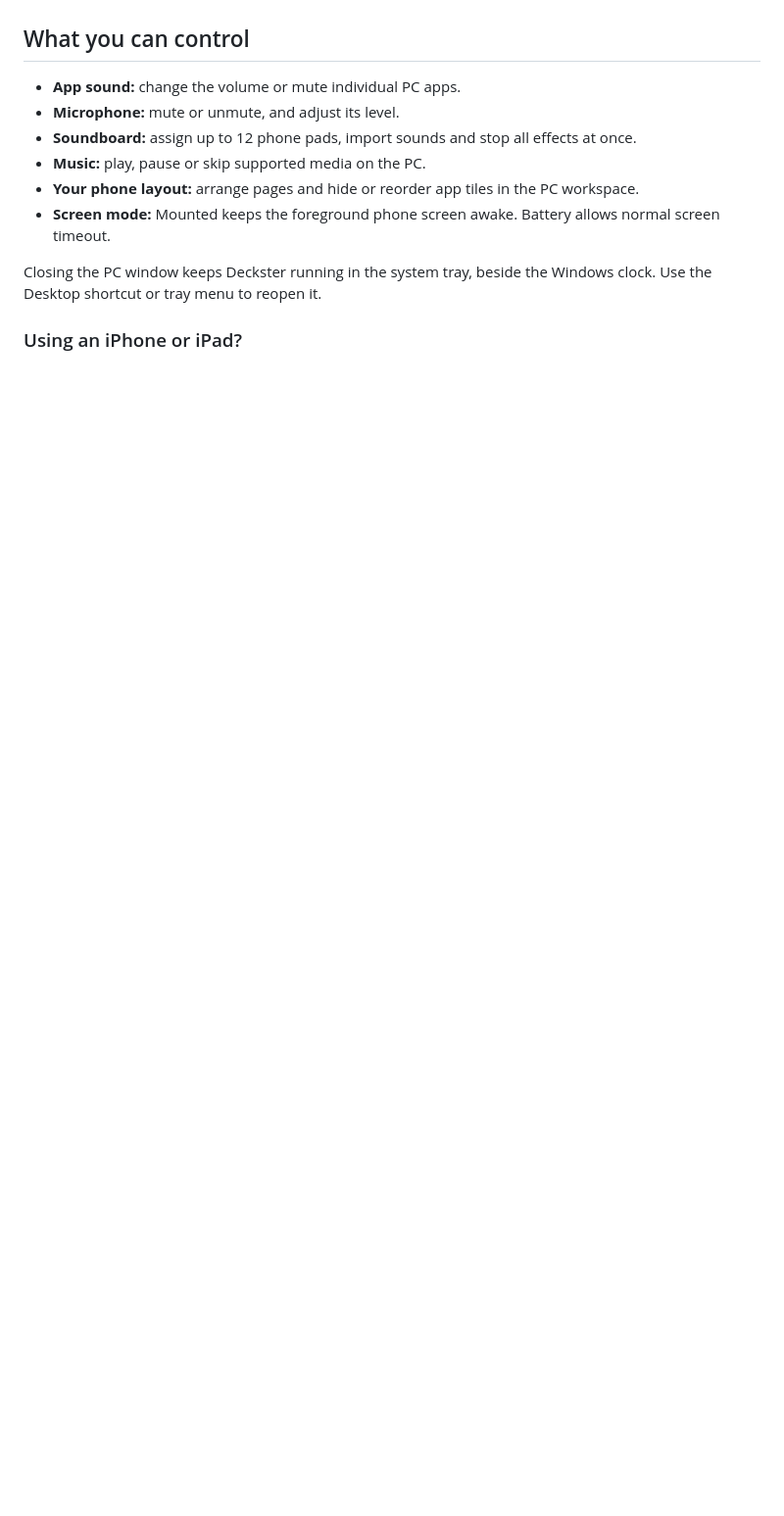
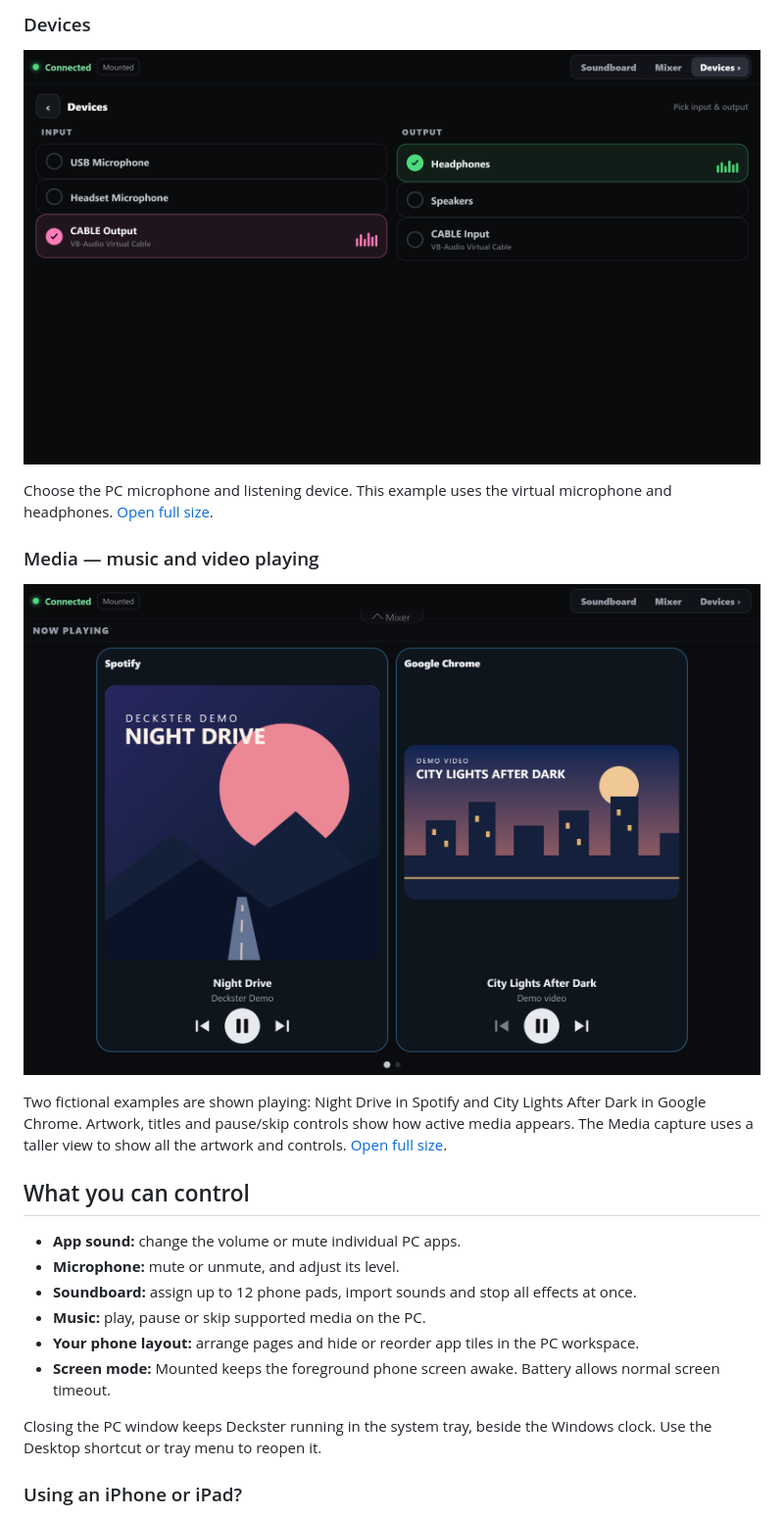
Before and after one commit to isaacmwaura/deckster, a Markdown page: README.md, the part around one of its changes. Shown at 98% size. Rendered like a GitHub page; pictures changed too: docs/img/phone-devices-v0.7.0.png (added), docs/img/phone-media-v0.7.0.png (added); blank space fills up the shorter version.

```diff
--- a/README.md
+++ b/README.md
@@ -62,3 +75,14 @@ The public build includes **16 CC0 starter sounds**. CC0 means they can be used
+### Devices
+
+![Deckster phone devices with demonstration data](docs/img/phone-devices-v0.7.0.png)
+
+Choose the PC microphone and listening device. This example uses the virtual microphone and headphones. [Open full size](docs/img/phone-devices-v0.7.0.png).
+
+### Media — music and video playing
+
+![Deckster phone media — music and video playing with demonstration data](docs/img/phone-media-v0.7.0.png)
+
+Two fictional examples are shown playing: Night Drive in Spotify and City Lights After Dark in Google Chrome. Artwork, titles and pause/skip controls show how active media appears. The Media capture uses a taller view to show all the artwork and controls. [Open full size](docs/img/phone-media-v0.7.0.png).
 
 ## What you can control
 
```
Also changed, not shown: other parts of README.md (+16 -3 lines), docs/img/phone-mixer-v0.7.0.png (added), docs/img/phone-soundboard-v0.7.0.png, 1 other file.
